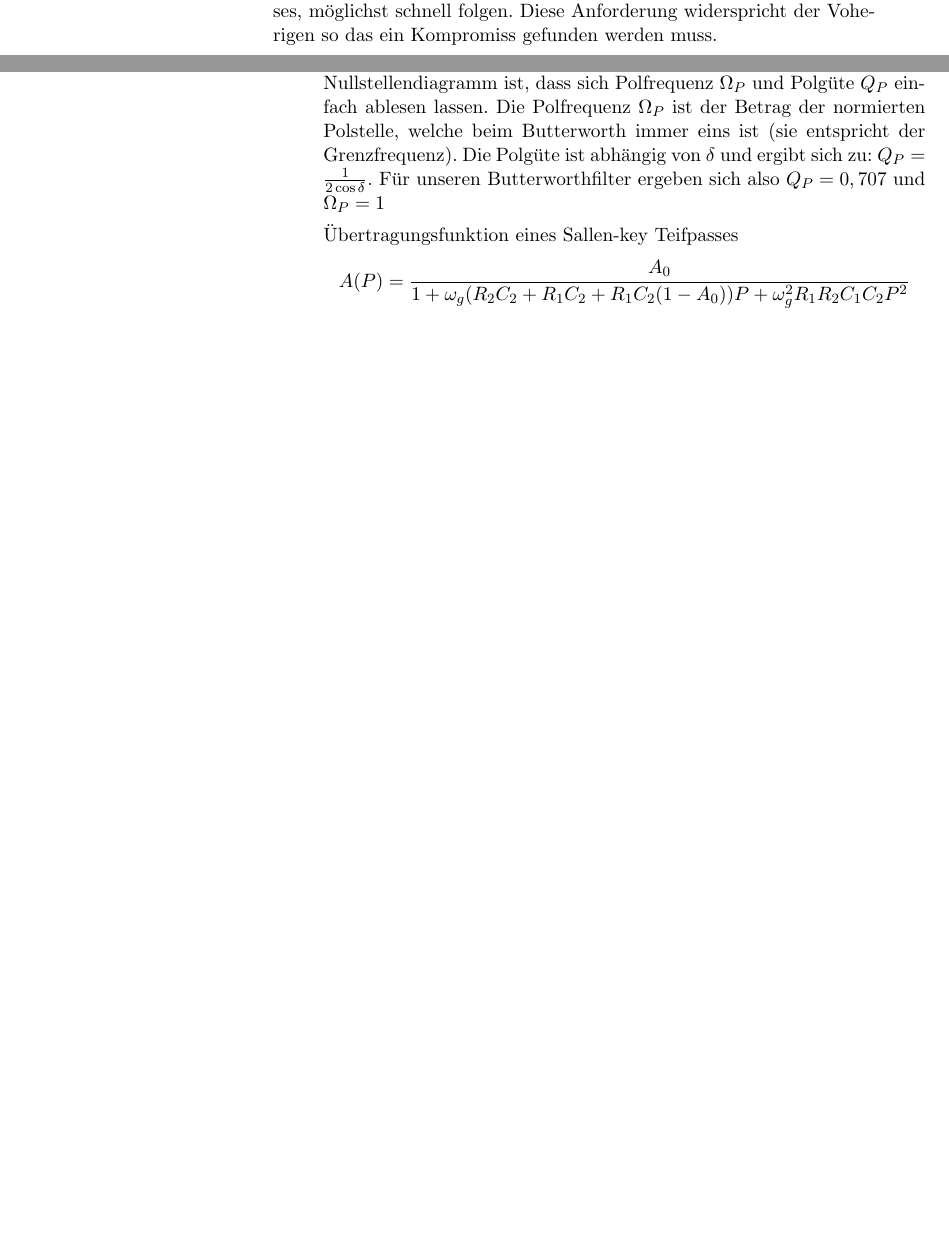
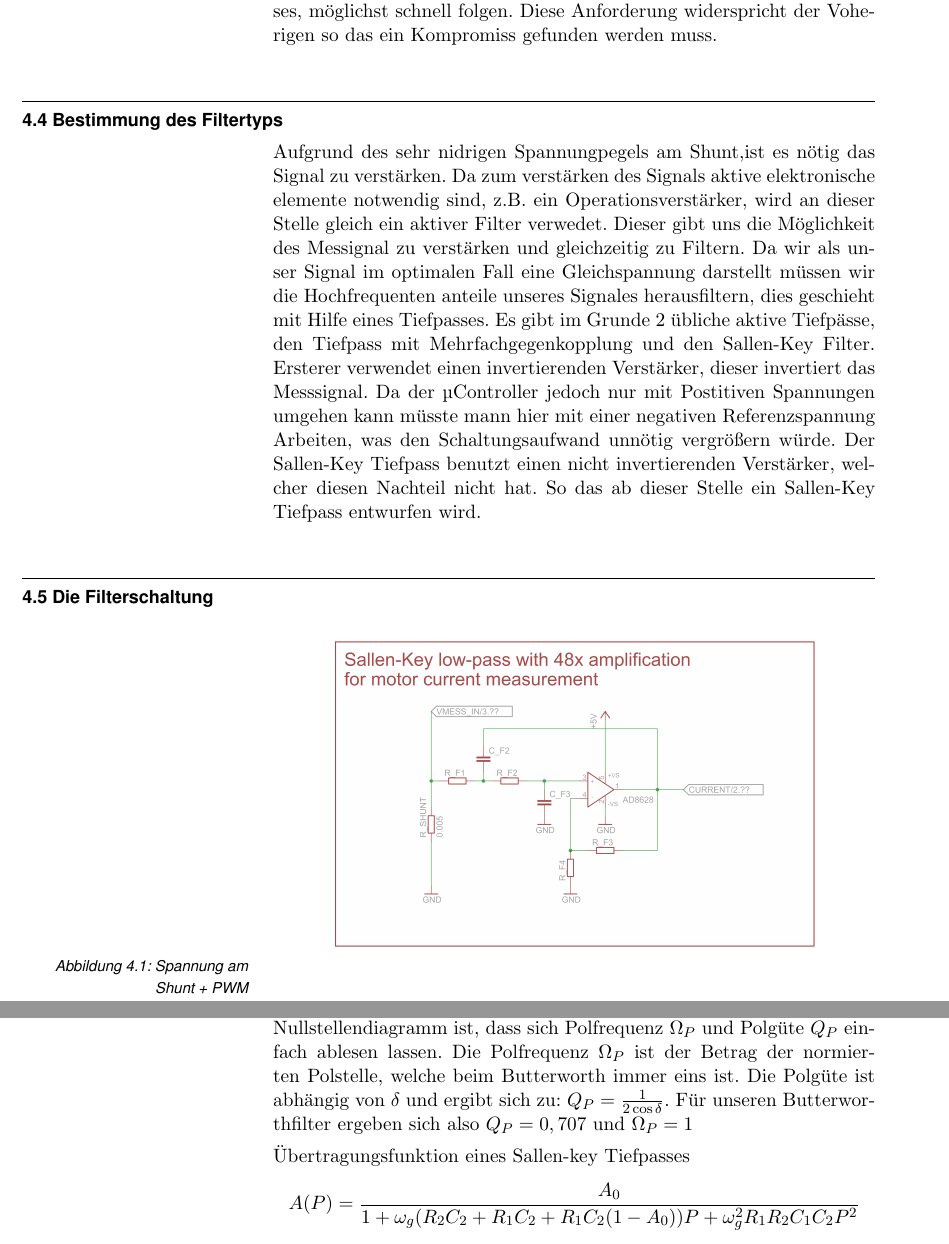
Before and after one commit to CaeruleusAqua/Bachelorarbeit, a LaTeX thesis (bacherlorarbeit.tex): two parts of pages 12 and 15 of 17 before the commit and two parts of pages 12 and 16 of 19 after it, joined at a grey line, cut so that both start at the same text, the shorter picture padded with empty space. Compiled offline with pdfLaTeX.

Commit message:
bestimmung filtertyp

```diff
--- a/bacherlorarbeit.tex
+++ b/bacherlorarbeit.tex
@@ -139,6 +139,26 @@ Aus einem möglichst kleinem Ripple resultiert eine möglichst hohe Filterordnun
 Allerdings soll $U_{DC}$ einer Änderung des Mittelwertes, also einer Änderung des Tastverhältnisses, möglichst
 schnell folgen. Diese Anforderung widerspricht der Voherigen so das ein Kompromiss gefunden werden muss.
 
+\section{Bestimmung des Filtertyps}
+Aufgrund des sehr nidrigen Spannungpegels am Shunt,ist es nötig das Signal zu verstärken. Da zum verstärken des Signals aktive elektronische elemente notwendig sind,
+z.B. ein Operationsverstärker, wird an dieser Stelle gleich ein aktiver Filter verwedet. Dieser gibt uns die Möglichkeit des Messignal zu verstärken und gleichzeitig zu
+Filtern. Da wir als unser Signal im optimalen Fall eine Gleichspannung darstellt müssen wir die Hochfrequenten anteile unseres Signales herausfiltern, dies geschieht
+mit Hilfe eines Tiefpasses. Es gibt im Grunde 2 übliche aktive Tiefpässe, den Tiefpass mit Mehrfachgegenkopplung und den Sallen-Key Filter. Ersterer verwendet
+einen invertierenden Verstärker, dieser invertiert das Messsignal. Da der µController jedoch nur mit Postitiven Spannungen umgehen kann müsste mann hier mit einer
+negativen Referenzspannung Arbeiten, was den Schaltungsaufwand unnötig vergrößern würde. Der Sallen-Key Tiefpass benutzt einen nicht invertierenden Verstärker, welcher diesen
+Nachteil nicht hat. So das ab dieser Stelle ein Sallen-Key Tiefpass entwurfen wird.
+
+
+\section{Die Filterschaltung}
+\begin{figure}[H]
+\centering
+\includegraphics[width=.8\textwidth]{filter_schaltung.png}\\
+\caption{Spannung am Shunt + PWM}%
+\label{fig:pwm+i}
+\end{figure}
+
+
+
 \section{Dimensionierung des Verstärkers}
 
 In bisherigen Rechnungen wurde ein maximaler Spannungsabfall von 100mV am Shunt errechnet. Da der Messbereich des voll ADC ausgenutzt werden soll,
@@ -293,11 +313,11 @@ Betrachetn wir das Polstellen-Nullstellendiagramm eines Butterworth Filters 2. O
 
 Charakteristisch für den Butterworthfilter ist das sich die Polstellen auf einer Kreisbahn befinden. Auf die Grenzfreqeunz normiert hat dieser beim Butterworthfilter den Radius
 eins. Bei einem Butterworth 2. Ordnung befinden sie sich genau bei $\delta=45^\circ$. Das Interessante am Polstellen-Nullstellendiagramm ist, dass sich Polfrequenz $\Omega_P$ und
-Polgüte $Q_P$ einfach ablesen lassen. Die Polfrequenz $\Omega_P$ ist der Betrag der normierten Polstelle, welche beim Butterworth immer eins ist (sie entspricht der Grenzfrequenz).
+Polgüte $Q_P$ einfach ablesen lassen. Die Polfrequenz $\Omega_P$ ist der Betrag der normierten Polstelle, welche beim Butterworth immer eins ist.
 Die Polgüte ist abhängig von $\delta$ und ergibt sich zu: $Q_P=\frac{1}{2\cos{\delta}}$. Für unseren Butterworthfilter ergeben sich also $Q_P=0,707$ und $\Omega_P=1$
 
 
-Übertragungsfunktion eines Sallen-key Teifpasses
+Übertragungsfunktion eines Sallen-key Tiefpasses
 \begin{align*}
 A(P)&=\frac{A_0}{1+\omega_g (R_2 C_2 + R_1 C_2 + R_1 C_2(1-A_0))P + \omega_g^2R_1 R_2 C_1C_2P^2}
 \end{align*}
```
Also changed, not shown: bacherlorarbeit.pdf, filter_schaltung.png (added), bacherlorarbeit.tex (4 more changed lines), 6 other files.
